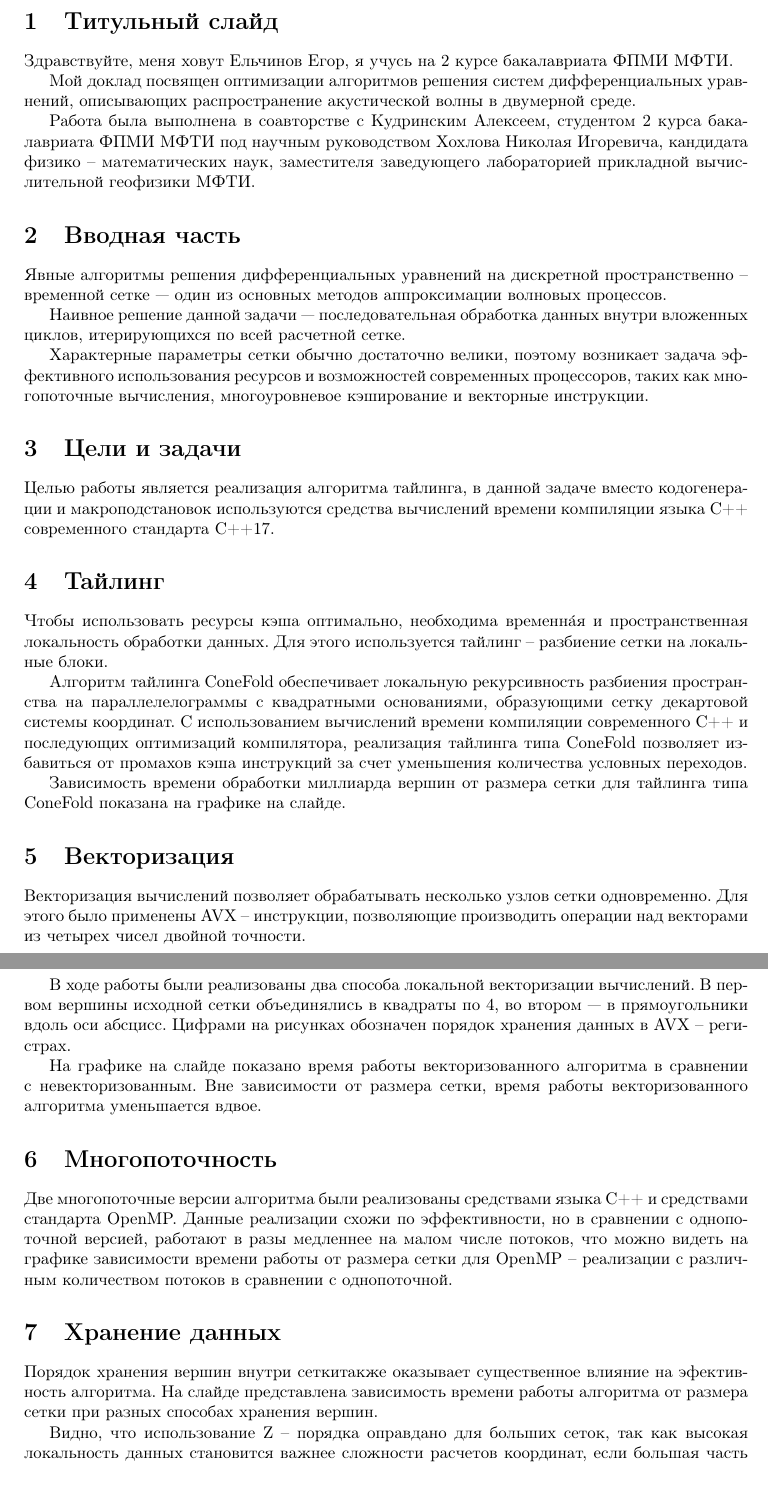
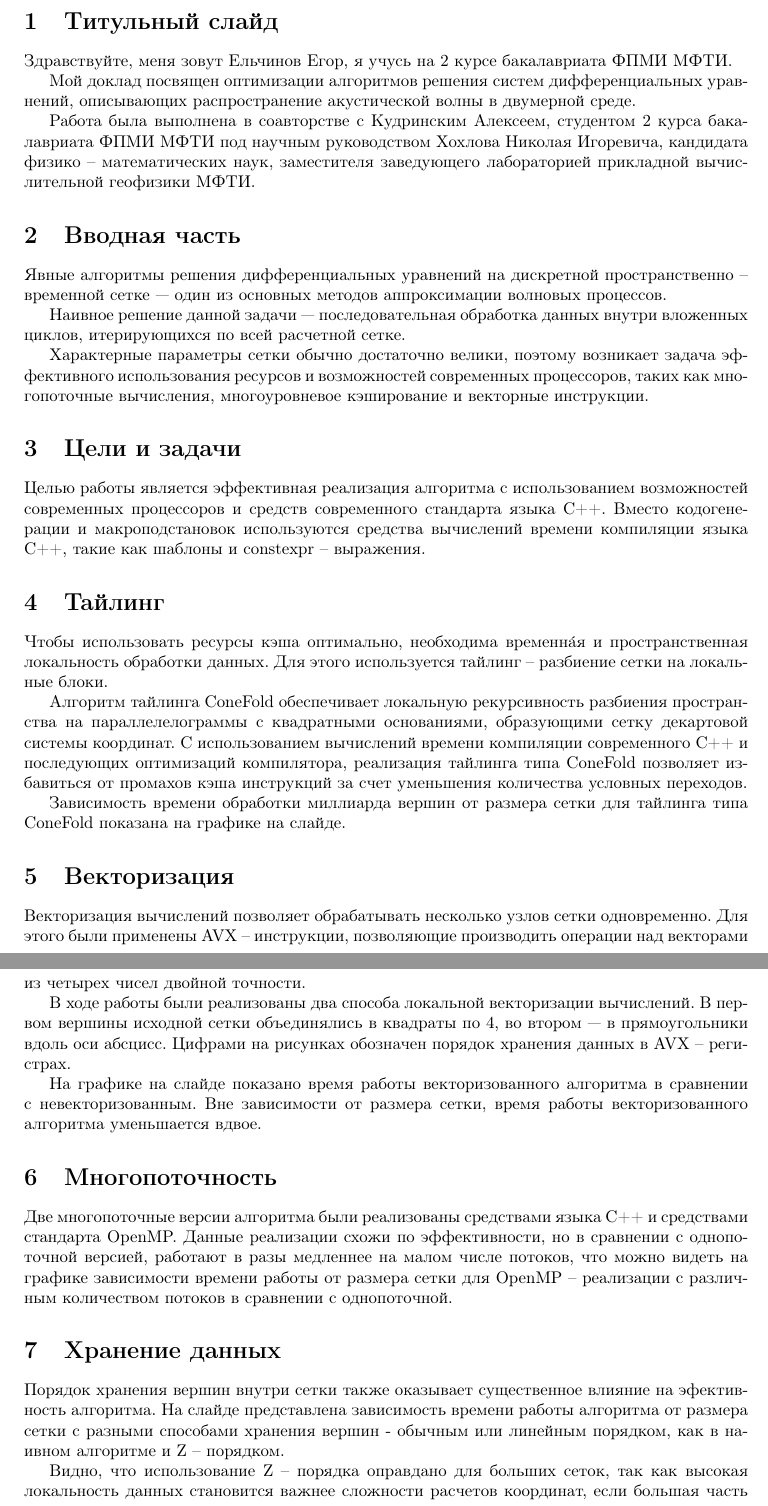
Before and after one commit to Egor2001/wave-model, a LaTeX document (conf/text.tex): two parts of pages 1 and 2 of 2, joined at a grey line, cut so that both start at the same text, the shorter picture padded with empty space. Compiled offline with pdfLaTeX.

Commit message:
fix text

```diff
--- a/conf/text.tex
+++ b/conf/text.tex
@@ -12,7 +12,7 @@
 % Titular [0.25 min]
 \section{Титульный слайд}
 \par
-Здравствуйте, меня ховут Ельчинов Егор, я учусь на 2 курсе
+Здравствуйте, меня зовут Ельчинов Егор, я учусь на 2 курсе
 бакалавриата ФПМИ МФТИ.
 
 Мой доклад посвящен оптимизации алгоритмов решения
@@ -43,9 +43,11 @@
 % Goals & objectives [0.75 min]
 \section{Цели и задачи}
 \par
-Целью работы является реализация алгоритма тайлинга, в данной задаче
-вместо кодогенерации и макроподстановок используются средства вычислений
-времени компиляции языка C++ современного стандарта C++17.
+Целью работы является эффективная реализация алгоритма
+с использованием возможностей современных процессоров и
+средств современного стандарта языка C++.
+Вместо кодогенерации и макроподстановок используются средства вычислений
+времени компиляции языка C++, такие как шаблоны и constexpr~-- выражения.
 
 % Tiling algorithms [1 min]
 \section{Тайлинг}
@@ -69,7 +71,7 @@
 \section{Векторизация}
 \par
 Векторизация вычислений позволяет обрабатывать несколько узлов сетки
-одновременно. Для этого было применены AVX~-- инструкции, позволяющие
+одновременно. Для этого были применены AVX~-- инструкции, позволяющие
 производить операции над векторами из четырех чисел двойной точности.
 
 В ходе работы были реализованы два способа локальной векторизации вычислений.
@@ -94,9 +96,10 @@
 % Data order [1 min]
 \section{Хранение данных}
 \par
-Порядок хранения вершин внутри сеткитакже оказывает существенное влияние на
+Порядок хранения вершин внутри сетки также оказывает существенное влияние на
 эфективность алгоритма. На слайде представлена зависимость времени
-работы алгоритма от размера сетки при разных способах хранения вершин.
+работы алгоритма от размера сетки c разными способами хранения вершин -
+обычным или линейным порядком, как в наивном алгоритме и Z~-- порядком.
 
 Видно, что использование Z~-- порядка оправдано для больших сеток, так как
 высокая локальность данных становится важнее сложности расчетов координат,
```
